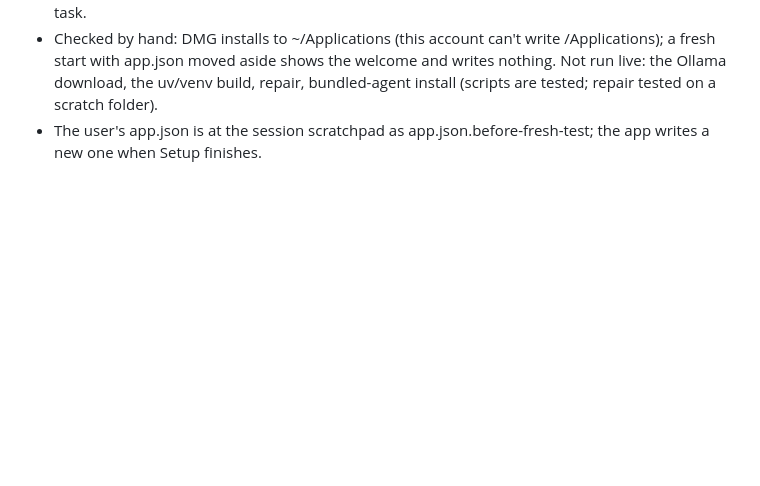
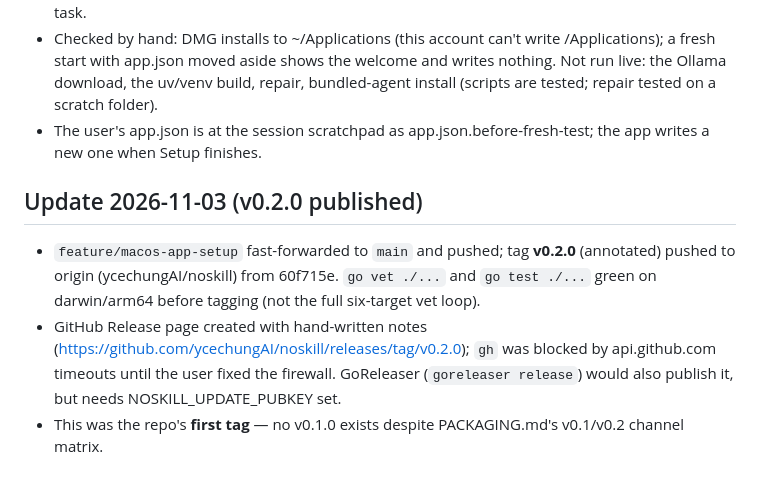
Before and after one commit to ycechungAI/noskill, a Markdown page: .agent-memory/STATE.md, the part around the change. Drawn GitHub-style; blank space fills up the shorter version.

Commit message:
STATE: v0.2.0 published, release page and Ollama-pane screenshot

```diff
--- a/.agent-memory/STATE.md
+++ b/.agent-memory/STATE.md
@@ -143,3 +143,13 @@ _Last updated: 2026-10-24 by Claude Code_
   uv/venv build, repair, bundled-agent install (scripts are tested; repair tested on a scratch folder).
 - The user's app.json is at the session scratchpad as app.json.before-fresh-test; the app writes a new one
   when Setup finishes.
+
+## Update 2026-11-03 (v0.2.0 published)
+
+- `feature/macos-app-setup` fast-forwarded to `main` and pushed; tag **v0.2.0** (annotated) pushed to
+  origin (ycechungAI/noskill) from 60f715e. `go vet ./...` and `go test ./...` green on darwin/arm64
+  before tagging (not the full six-target vet loop).
+- GitHub Release page created with hand-written notes (https://github.com/ycechungAI/noskill/releases/tag/v0.2.0);
+  `gh` was blocked by api.github.com timeouts until the user fixed the firewall. GoReleaser
+  (`goreleaser release`) would also publish it, but needs NOSKILL_UPDATE_PUBKEY set.
+- This was the repo's **first tag** — no v0.1.0 exists despite PACKAGING.md's v0.1/v0.2 channel matrix.
```
